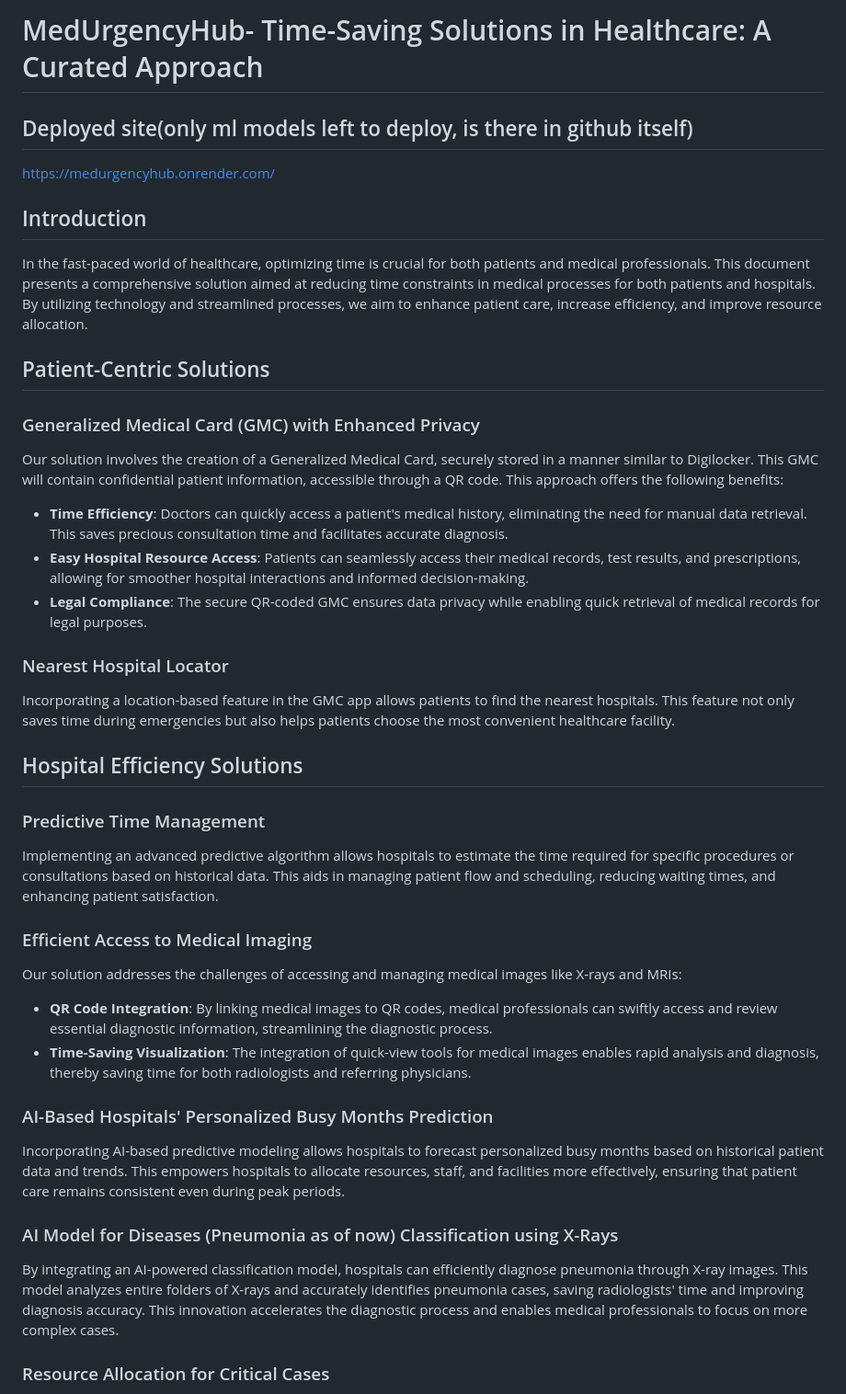
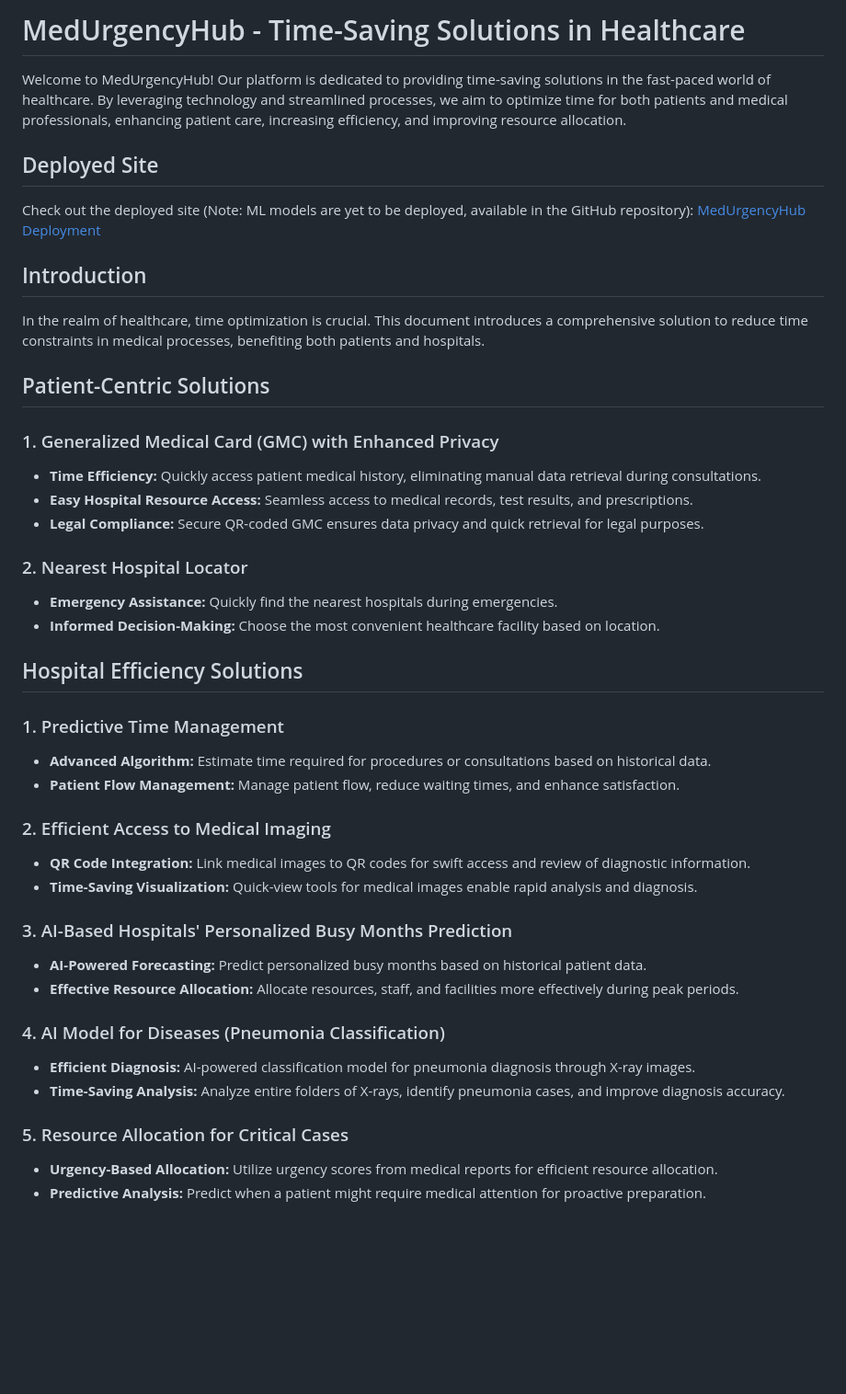
Before and after one commit to Tanmaycode1/MedUrgencyHub, a Markdown page: README.md, the part around the change printed below. Shown: that part at 92% size. GitHub-like rendering; blank space fills up the shorter version.

```diff
--- a/README.md
+++ b/README.md
@@ -1,46 +1,53 @@
-# MedUrgencyHub- Time-Saving Solutions in Healthcare: A Curated Approach
+# MedUrgencyHub - Time-Saving Solutions in Healthcare
 
-## Deployed site(only ml models left to deploy, is there in github itself)
-https://medurgencyhub.onrender.com/
+Welcome to MedUrgencyHub! Our platform is dedicated to providing time-saving solutions in the fast-paced world of healthcare. By leveraging technology and streamlined processes, we aim to optimize time for both patients and medical professionals, enhancing patient care, increasing efficiency, and improving resource allocation.
+
+## Deployed Site
+
+Check out the deployed site (Note: ML models are yet to be deployed, available in the GitHub repository):
+[MedUrgencyHub Deployment](https://medurgencyhub.onrender.com/)
 
 ## Introduction
 
-In the fast-paced world of healthcare, optimizing time is crucial for both patients and medical professionals. This document presents a comprehensive solution aimed at reducing time constraints in medical processes for both patients and hospitals. By utilizing technology and streamlined processes, we aim to enhance patient care, increase efficiency, and improve resource allocation.
+In the realm of healthcare, time optimization is crucial. This document introduces a comprehensive solution to reduce time constraints in medical processes, benefiting both patients and hospitals.
 
 ## Patient-Centric Solutions
 
-### Generalized Medical Card (GMC) with Enhanced Privacy
+### 1. Generalized Medical Card (GMC) with Enhanced Privacy
 
-Our solution involves the creation of a Generalized Medical Card, securely stored in a manner similar to Digilocker. This GMC will contain confidential patient information, accessible through a QR code. This approach offers the following benefits:
+- **Time Efficiency:** Quickly access patient medical history, eliminating manual data retrieval during consultations.
+- **Easy Hospital Resource Access:** Seamless access to medical records, test results, and prescriptions.
+- **Legal Compliance:** Secure QR-coded GMC ensures data privacy and quick retrieval for legal purposes.
 
-- **Time Efficiency**: Doctors can quickly access a patient's medical history, eliminating the need for manual data retrieval. This saves precious consultation time and facilitates accurate diagnosis.
-- **Easy Hospital Resource Access**: Patients can seamlessly access their medical records, test results, and prescriptions, allowing for smoother hospital interactions and informed decision-making.
-- **Legal Compliance**: The secure QR-coded GMC ensures data privacy while enabling quick retrieval of medical records for legal purposes.
+### 2. Nearest Hospital Locator
 
-### Nearest Hospital Locator
-
-Incorporating a location-based feature in the GMC app allows patients to find the nearest hospitals. This feature not only saves time during emergencies but also helps patients choose the most convenient healthcare facility.
+- **Emergency Assistance:** Quickly find the nearest hospitals during emergencies.
+- **Informed Decision-Making:** Choose the most convenient healthcare facility based on location.
 
 ## Hospital Efficiency Solutions
 
-### Predictive Time Management
+### 1. Predictive Time Management
 
-Implementing an advanced predictive algorithm allows hospitals to estimate the time required for specific procedures or consultations based on historical data. This aids in managing patient flow and scheduling, reducing waiting times, and enhancing patient satisfaction.
+- **Advanced Algorithm:** Estimate time required for procedures or consultations based on historical data.
+- **Patient Flow Management:** Manage patient flow, reduce waiting times, and enhance satisfaction.
 
-### Efficient Access to Medical Imaging
+### 2. Efficient Access to Medical Imaging
 
-Our solution addresses the challenges of accessing and managing medical images like X-rays and MRIs:
+- **QR Code Integration:** Link medical images to QR codes for swift access and review of diagnostic information.
+- **Time-Saving Visualization:** Quick-view tools for medical images enable rapid analysis and diagnosis.
 
-- **QR Code Integration**: By linking medical images to QR codes, medical professionals can swiftly access and review essential diagnostic information, streamlining the diagnostic process.
-- **Time-Saving Visualization**: The integration of quick-view tools for medical images enables rapid analysis and diagnosis, thereby saving time for both radiologists and referring physicians.
+### 3. AI-Based Hospitals' Personalized Busy Months Prediction
 
-### AI-Based Hospitals' Personalized Busy Months Prediction
+- **AI-Powered Forecasting:** Predict personalized busy months based on historical patient data.
+- **Effective Resource Allocation:** Allocate resources, staff, and facilities more effectively during peak periods.
 
-Incorporating AI-based predictive modeling allows hospitals to forecast personalized busy months based on historical patient data and trends. This empowers hospitals to allocate resources, staff, and facilities more effectively, ensuring that patient care remains consistent even during peak periods.
+### 4. AI Model for Diseases (Pneumonia Classification)
 
-### AI Model for Diseases (Pneumonia as of now) Classification using X-Rays
+- **Efficient Diagnosis:** AI-powered classification model for pneumonia diagnosis through X-ray images.
+- **Time-Saving Analysis:** Analyze entire folders of X-rays, identify pneumonia cases, and improve diagnosis accuracy.
 
-By integrating an AI-powered classification model, hospitals can efficiently diagnose pneumonia through X-ray images. This model analyzes entire folders of X-rays and accurately identifies pneumonia cases, saving radiologists' time and improving diagnosis accuracy. This innovation accelerates the diagnostic process and enables medical professionals to focus on more complex cases.
+### 5. Resource Allocation for Critical Cases
 
-### Resource Allocation for Critical Cases
+- **Urgency-Based Allocation:** Utilize urgency scores from medical reports for efficient resource allocation.
+- **Predictive Analysis:** Predict when a patient might require medical attention for proactive preparation.
 
```
Also changed, not shown: other parts of README.md (+18 -14 lines).
